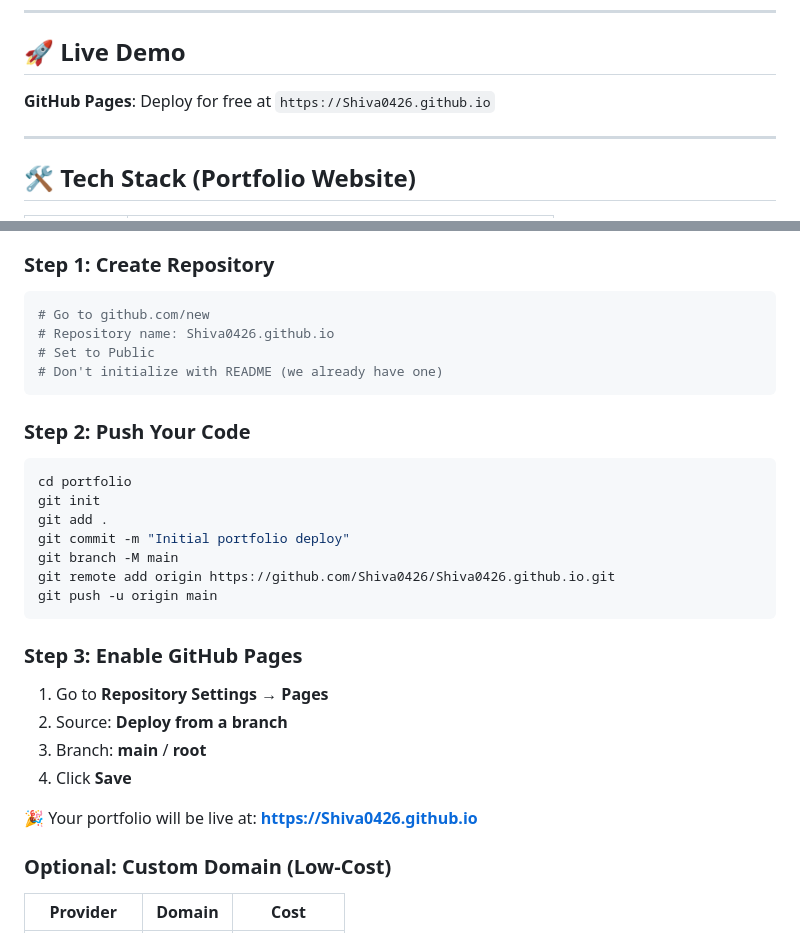
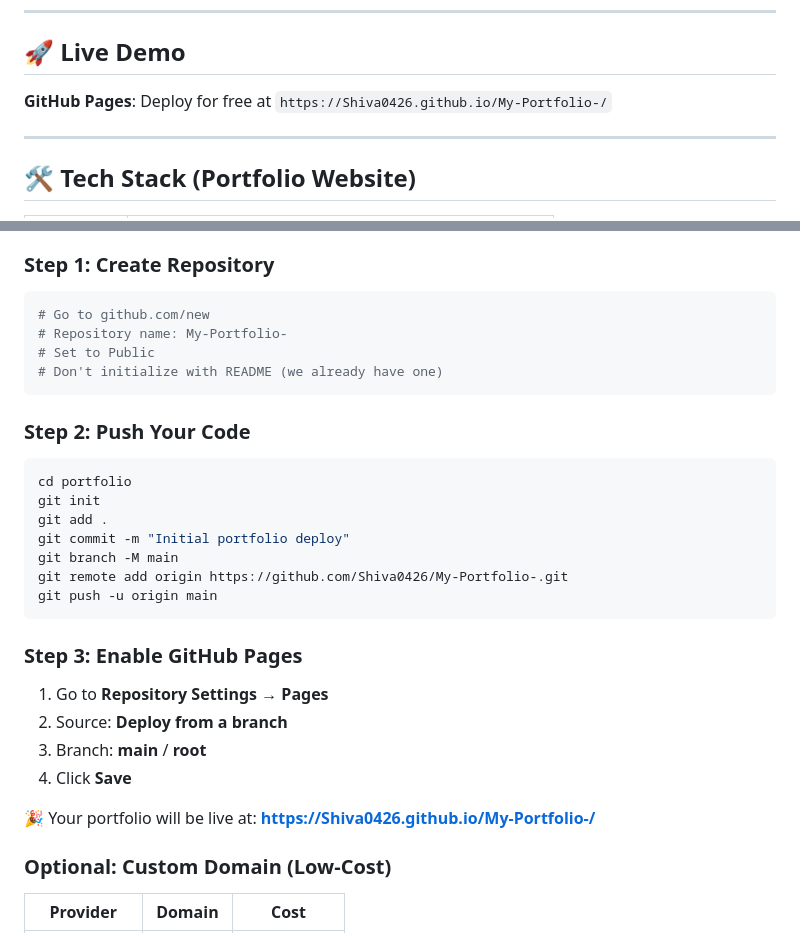
Before and after one commit to Shiva0426/My-Portfolio-, a Markdown page: README.md, 2 parts joined by grey strips. Rendered like a GitHub page.

Commit message:
Update README with actual correctly-formatted GitHub Pages URL

````diff
--- a/README.md
+++ b/README.md
@@ -6,7 +6,7 @@
 
 ## 🚀 Live Demo
 
-**GitHub Pages**: Deploy for free at `https://Shiva0426.github.io`
+**GitHub Pages**: Deploy for free at `https://Shiva0426.github.io/My-Portfolio-/`
 
 ---
 
@@ -68,7 +68,7 @@ portfolio/
 ### Step 1: Create Repository
 ```bash
 # Go to github.com/new
-# Repository name: Shiva0426.github.io
+# Repository name: My-Portfolio-
 # Set to Public
 # Don't initialize with README (we already have one)
 ```
@@ -80,7 +80,7 @@ git init
 git add .
 git commit -m "Initial portfolio deploy"
 git branch -M main
-git remote add origin https://github.com/Shiva0426/Shiva0426.github.io.git
+git remote add origin https://github.com/Shiva0426/My-Portfolio-.git
 git push -u origin main
 ```
 
@@ -90,7 +90,7 @@ git push -u origin main
 3. Branch: **main** / **root**
 4. Click **Save**
 
-🎉 Your portfolio will be live at: **https://Shiva0426.github.io**
+🎉 Your portfolio will be live at: **https://Shiva0426.github.io/My-Portfolio-/**
 
 ### Optional: Custom Domain (Low-Cost)
 | Provider   | Domain    | Cost          |
````
